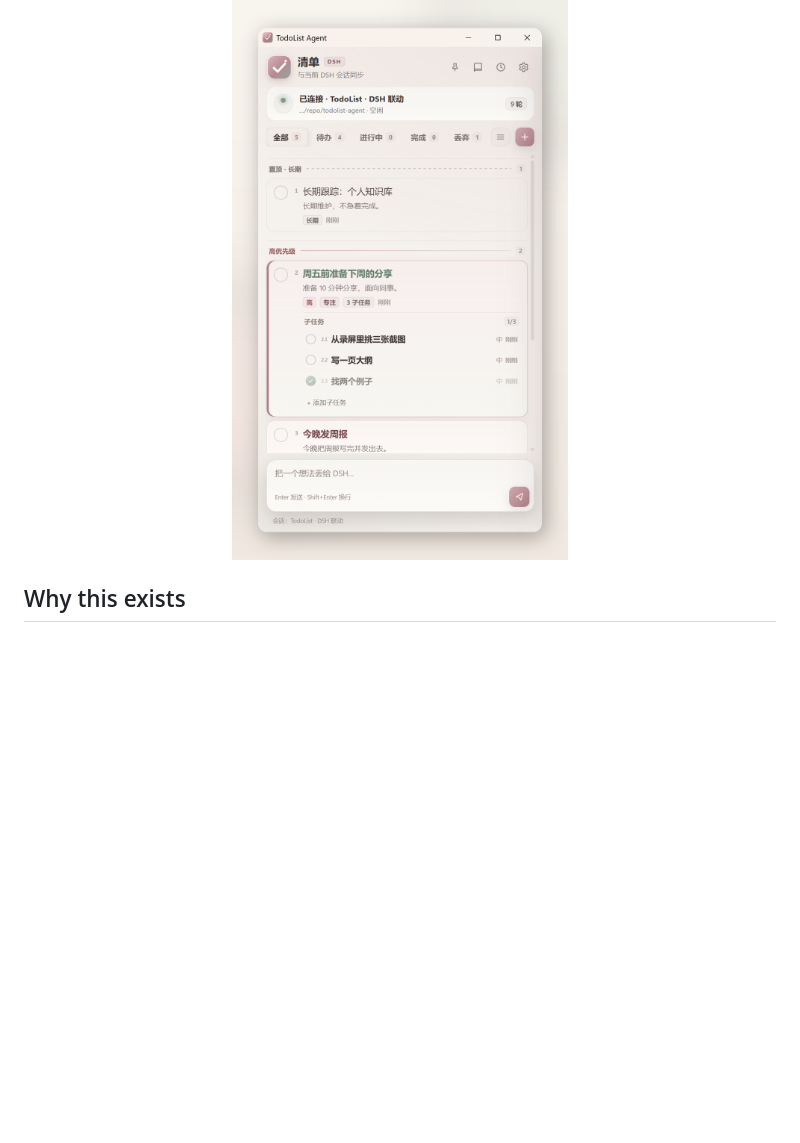
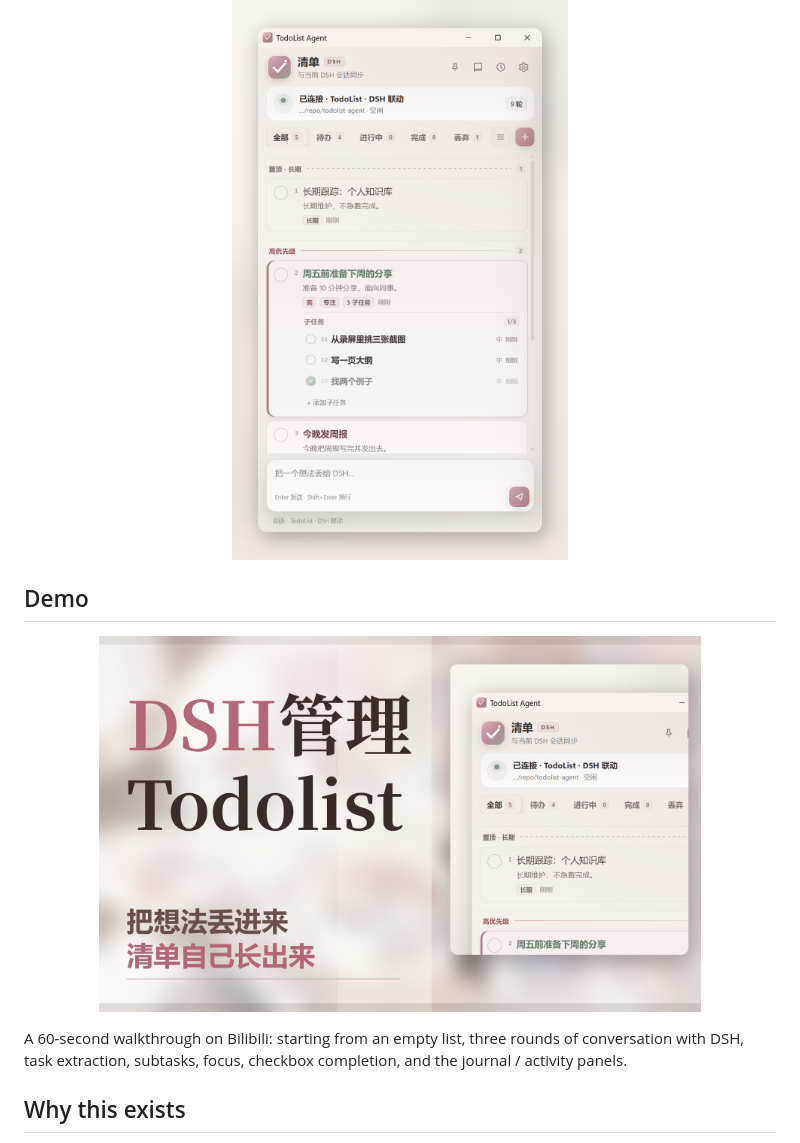
Before and after one commit to Dusk-Hermit/todolist-agent, a Markdown page: README.md, the part around one of its changes. Drawn GitHub-style; pictures changed too: docs/bilibili-cover.png (added); blank space fills up the shorter version.

Commit message:
docs: add Bilibili demo video

```diff
--- a/README.md
+++ b/README.md
@@ -11,6 +11,16 @@ The important part is not that it is another todo app. It is a place where you c
 <p align="center">
   <img src="docs/main.png" width="72%" alt="TodoList Agent main window" />
 </p>
+
+## Demo
+
+<p align="center">
+  <a href="https://www.bilibili.com/video/BV1PR486wEGL/">
+    <img src="docs/bilibili-cover.png" width="80%" alt="TodoList Agent demo on Bilibili" />
+  </a>
+</p>
+
+A 60-second walkthrough on Bilibili: starting from an empty list, three rounds of conversation with DSH, task extraction, subtasks, focus, checkbox completion, and the journal / activity panels.
 
 ## Why this exists
 
```
Also changed, not shown: other parts of README.md (+1 -1 lines), README.zh-CN.md (+11 -1 lines).
